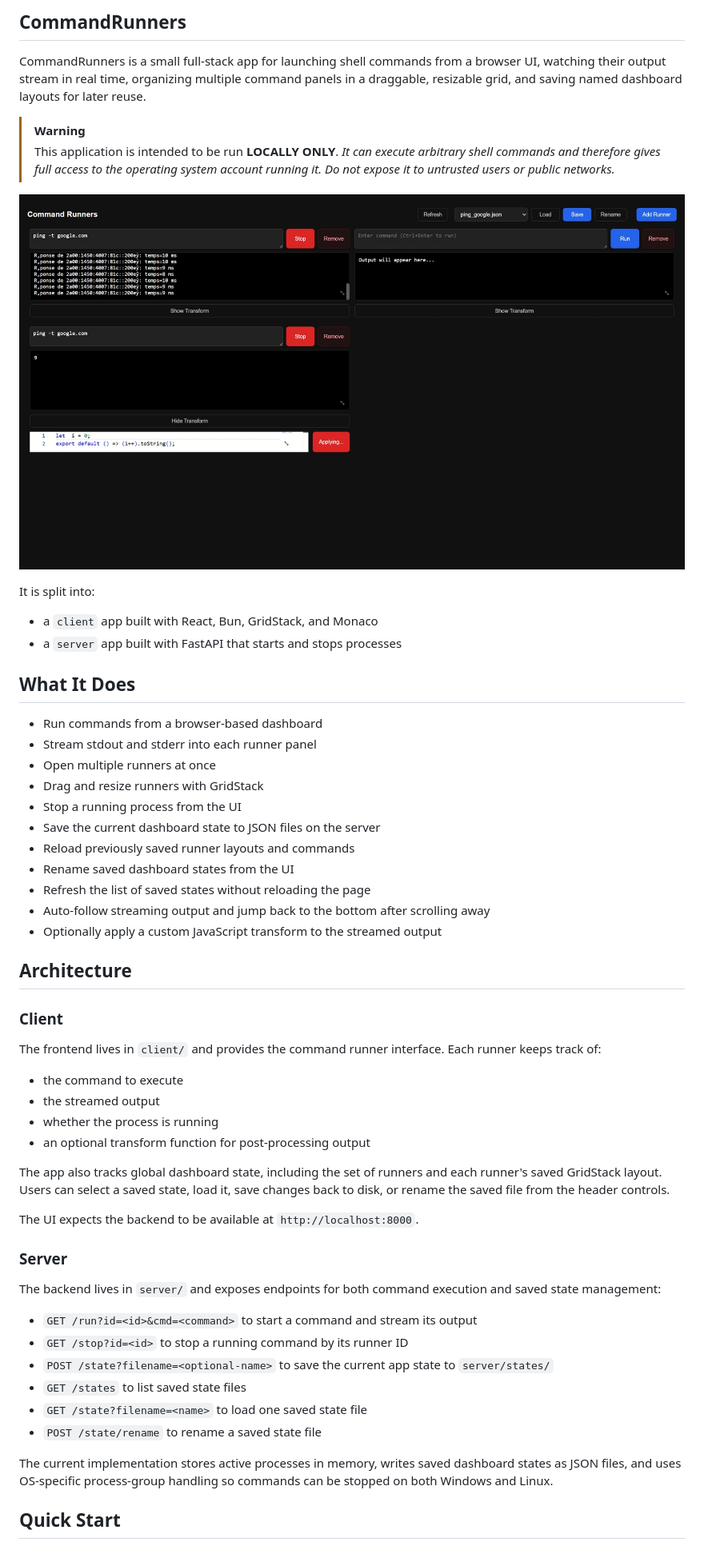
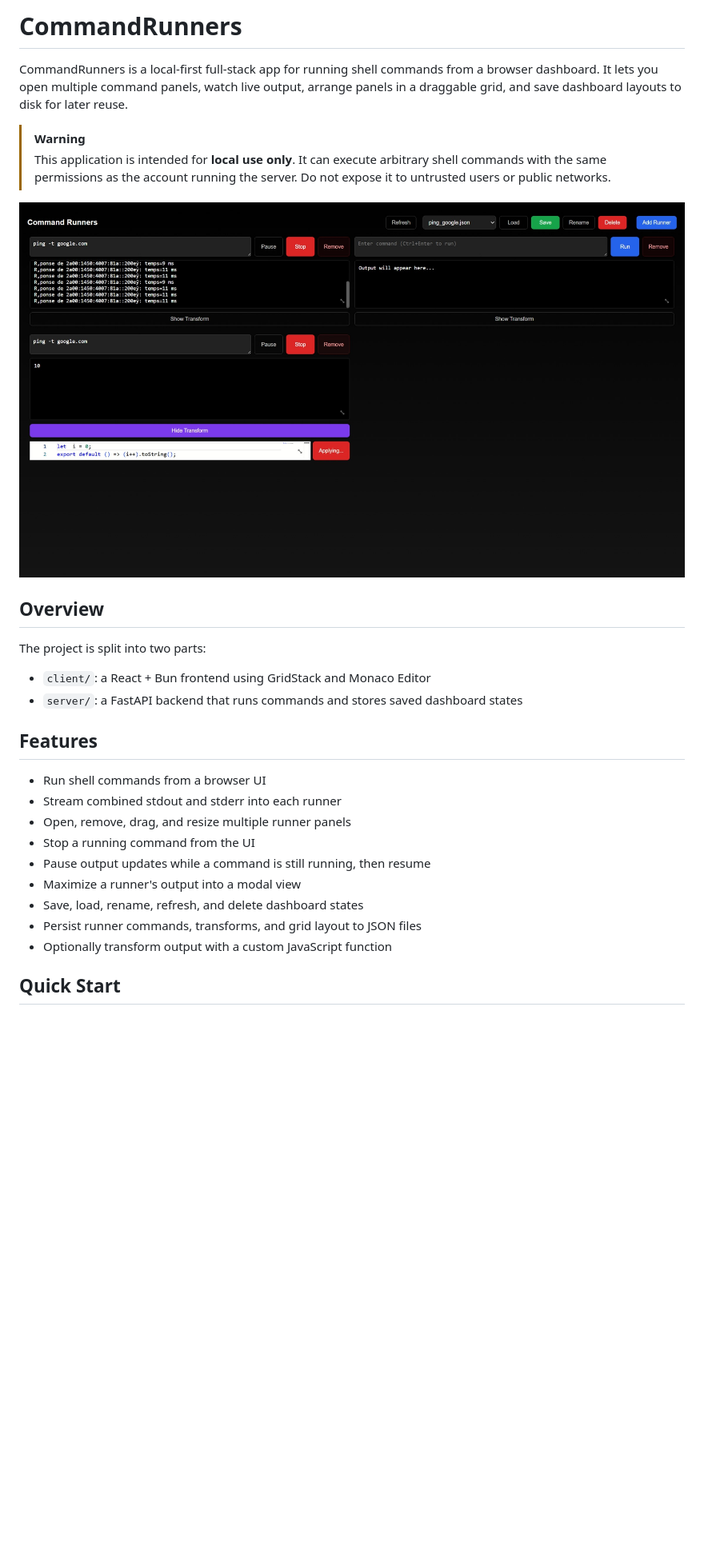
Before and after one commit to nicolasventer/tmp_cmd_runners, a Markdown page: README.md, the part around the change printed below. Shown: that part at 80% size. Rendered like a GitHub page; pictures changed too: doc/screenshot.jpeg; blank space fills up the shorter version.

```diff
--- a/README.md
+++ b/README.md
@@ -1,60 +1,32 @@
-## CommandRunners
+# CommandRunners
 
-CommandRunners is a small full-stack app for launching shell commands from a browser UI, watching their output stream in real time, organizing multiple command panels in a draggable, resizable grid, and saving named dashboard layouts for later reuse.
+CommandRunners is a local-first full-stack app for running shell commands from a browser dashboard. It lets you open multiple command panels, watch live output, arrange panels in a draggable grid, and save dashboard layouts to disk for later reuse.
 
 > [!WARNING]
-> This application is intended to be run **LOCALLY ONLY**.
-> _It can execute arbitrary shell commands and therefore gives full access to the operating system account running it._
-> _Do not expose it to untrusted users or public networks._
+> This application is intended for **local use only**.
+> It can execute arbitrary shell commands with the same permissions as the account running the server.
+> Do not expose it to untrusted users or public networks.
 
 ![CommandRunners screenshot](doc/screenshot.jpeg)
 
-It is split into:
+## Overview
 
-- a `client` app built with React, Bun, GridStack, and Monaco
-- a `server` app built with FastAPI that starts and stops processes
+The project is split into two parts:
 
-## What It Does
+- `client/`: a React + Bun frontend using GridStack and Monaco Editor
+- `server/`: a FastAPI backend that runs commands and stores saved dashboard states
 
-- Run commands from a browser-based dashboard
-- Stream stdout and stderr into each runner panel
-- Open multiple runners at once
-- Drag and resize runners with GridStack
-- Stop a running process from the UI
-- Save the current dashboard state to JSON files on the server
-- Reload previously saved runner layouts and commands
-- Rename saved dashboard states from the UI
-- Refresh the list of saved states without reloading the page
-- Auto-follow streaming output and jump back to the bottom after scrolling away
-- Optionally apply a custom JavaScript transform to the streamed output
+## Features
 
-## Architecture
-
-### Client
-
-The frontend lives in `client/` and provides the command runner interface. Each runner keeps track of:
-
-- the command to execute
-- the streamed output
-- whether the process is running
-- an optional transform function for post-processing output
-
-The app also tracks global dashboard state, including the set of runners and each runner's saved GridStack layout. Users can select a saved state, load it, save changes back to disk, or rename the saved file from the header controls.
-
-The UI expects the backend to be available at `http://localhost:8000`.
-
-### Server
-
-The backend lives in `server/` and exposes endpoints for both command execution and saved state management:
-
-- `GET /run?id=<id>&cmd=<command>` to start a command and stream its output
-- `GET /stop?id=<id>` to stop a running command by its runner ID
-- `POST /state?filename=<optional-name>` to save the current app state to `server/states/`
-- `GET /states` to list saved state files
-- `GET /state?filename=<name>` to load one saved state file
-- `POST /state/rename` to rename a saved state file
-
-The current implementation stores active processes in memory, writes saved dashboard states as JSON files, and uses OS-specific process-group handling so commands can be stopped on both Windows and Linux.
+- Run shell commands from a browser UI
+- Stream combined stdout and stderr into each runner
+- Open, remove, drag, and resize multiple runner panels
+- Stop a running command from the UI
+- Pause output updates while a command is still running, then resume
+- Maximize a runner's output into a modal view
+- Save, load, rename, refresh, and delete dashboard states
+- Persist runner commands, transforms, and grid layout to JSON files
+- Optionally transform output with a custom JavaScript function
 
 ## Quick Start
 
```
Also changed, not shown: other parts of README.md (+60 -27 lines), client/README.md (+41 -36 lines), server/README.md (+57 -22 lines).
